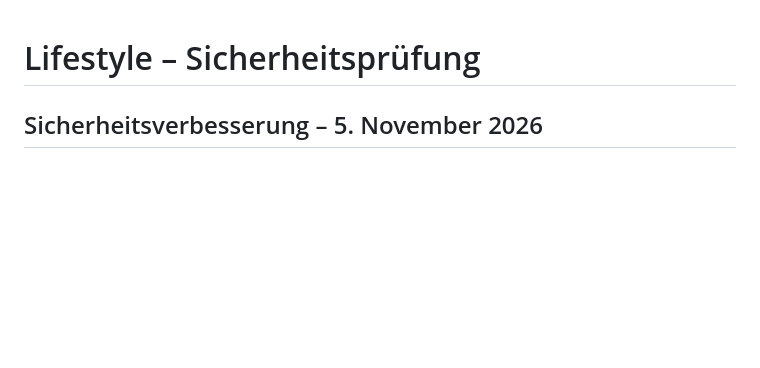
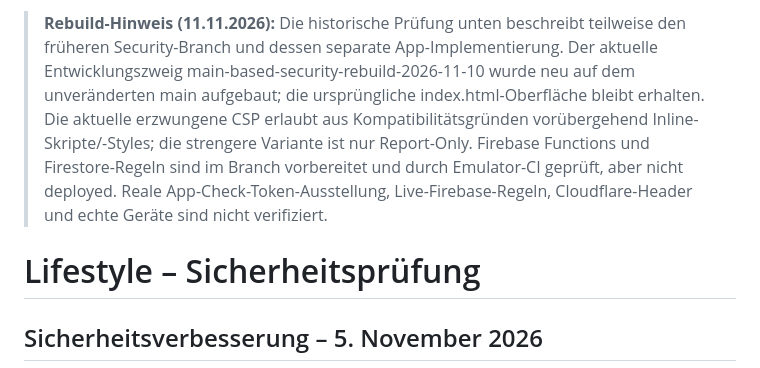
Before and after one commit to euosamo/LifeStyle2.00, a Markdown page: SECURITY-REVIEW.md, the part around the change. Rendered like a GitHub page; blank space fills up the shorter version.

Commit message:
Document current main-based security rebuild and remaining live checks

```diff
--- a/SECURITY-REVIEW.md
+++ b/SECURITY-REVIEW.md
@@ -1,3 +1,5 @@
+> **Rebuild-Hinweis (11.11.2026):** Die historische Prüfung unten beschreibt teilweise den früheren Security-Branch und dessen separate App-Implementierung. Der aktuelle Entwicklungszweig main-based-security-rebuild-2026-11-10 wurde neu auf dem unveränderten main aufgebaut; die ursprüngliche index.html-Oberfläche bleibt erhalten. Die aktuelle erzwungene CSP erlaubt aus Kompatibilitätsgründen vorübergehend Inline-Skripte/-Styles; die strengere Variante ist nur Report-Only. Firebase Functions und Firestore-Regeln sind im Branch vorbereitet und durch Emulator-CI geprüft, aber nicht deployed. Reale App-Check-Token-Ausstellung, Live-Firebase-Regeln, Cloudflare-Header und echte Geräte sind nicht verifiziert.
+
 # Lifestyle – Sicherheitsprüfung
 
 ## Sicherheitsverbesserung – 5. November 2026
```
Also changed, not shown: FIREBASE-SETUP.md (+6 -3 lines).
